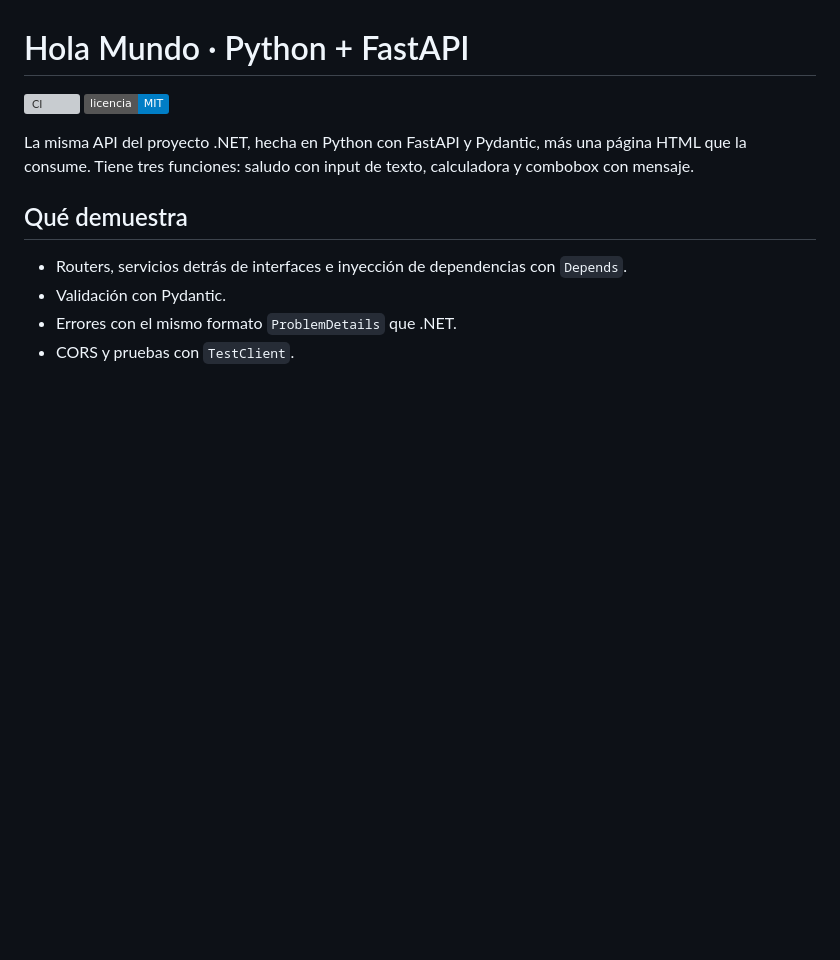
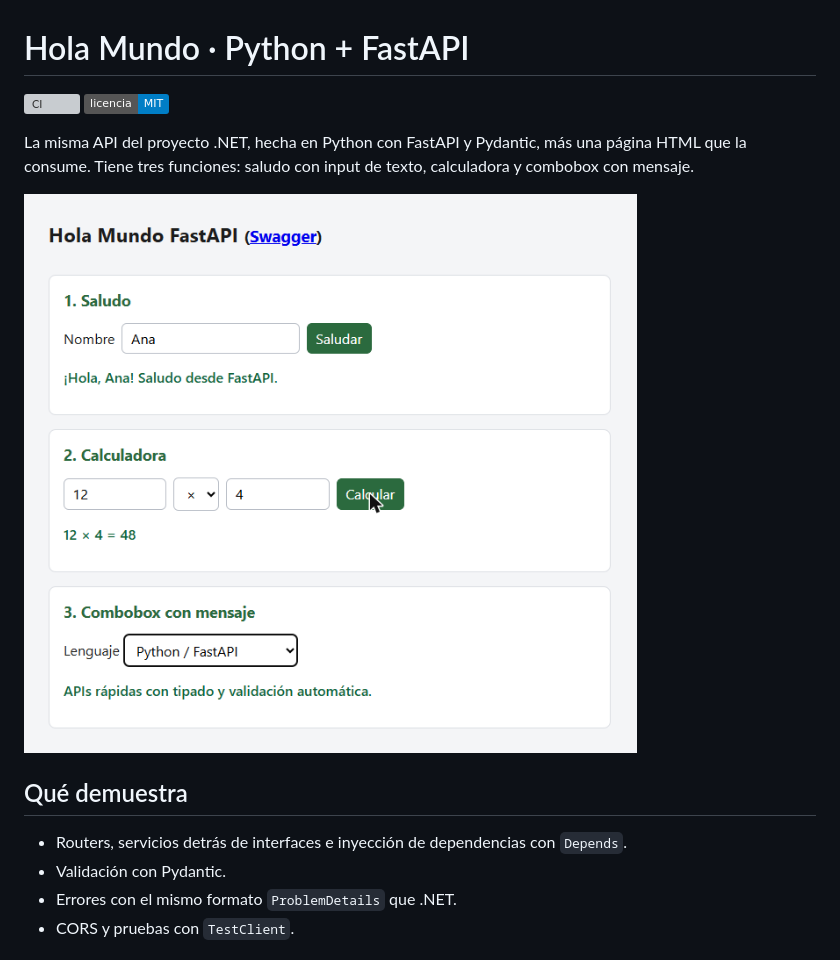
Before and after one commit to VicentePerezHdz/holamundo-python-fastapi, a Markdown page: README.md, the part around the change. GitHub-like rendering; pictures changed too: docs/img/captura.png (added); badges without logos; blank space fills up the shorter version; grey boxes are pictures that could not be loaded.

Commit message:
Agrega captura de la aplicación al README

```diff
--- a/README.md
+++ b/README.md
@@ -3,6 +3,8 @@
 [![CI](https://github.com/VicentePerezHdz/holamundo-python-fastapi/actions/workflows/ci.yml/badge.svg)](https://github.com/VicentePerezHdz/holamundo-python-fastapi/actions/workflows/ci.yml) [![Licencia: MIT](https://img.shields.io/badge/licencia-MIT-blue.svg)](LICENSE)
 
 La misma API del proyecto .NET, hecha en Python con FastAPI y Pydantic, más una página HTML que la consume. Tiene tres funciones: saludo con input de texto, calculadora y combobox con mensaje.
+
+![Captura de la aplicación](docs/img/captura.png)
 
 ## Qué demuestra
 - Routers, servicios detrás de interfaces e inyección de dependencias con `Depends`.
```
